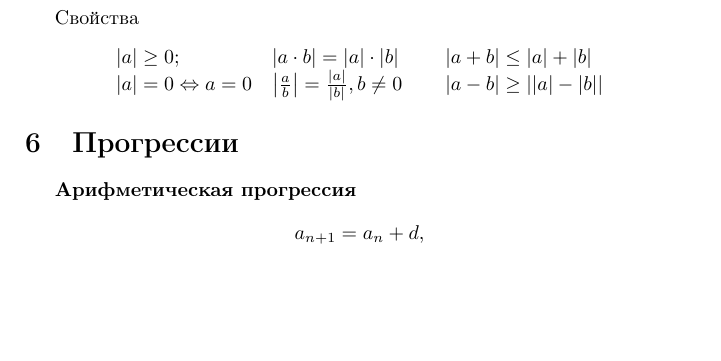
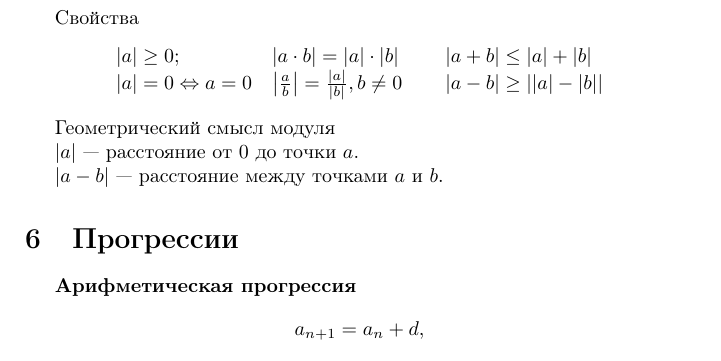
Before and after one commit to kalitvin/mathhandbook, a LaTeX document (mathhandbook.tex): part of page 4 of 13 before the commit and part of page 4 of 14 after it, cut so that both start at the same text, the shorter picture padded with empty space. Compiled offline with pdfLaTeX.

Commit message:
addition to abs section

```diff
--- a/mathhandbook.tex
+++ b/mathhandbook.tex
@@ -146,6 +146,12 @@ $$
 |a|=0 \Leftrightarrow a=0 & \left| \frac{a}{b}\right|=\frac{|a|}{|b|}, b\not=0& |a-b|\ge ||a|-|b||
 \end{array}
 $$
+
+Геометрический смысл модуля
+
+$|a|$ --- расстояние от $0$ до точки $a.$
+
+$|a-b|$ --- расстояние между точками $a$ и $b$.
 
 \section{Прогрессии}
 
```
Also changed, not shown: mathhandbook.pdf, 4 other files.
